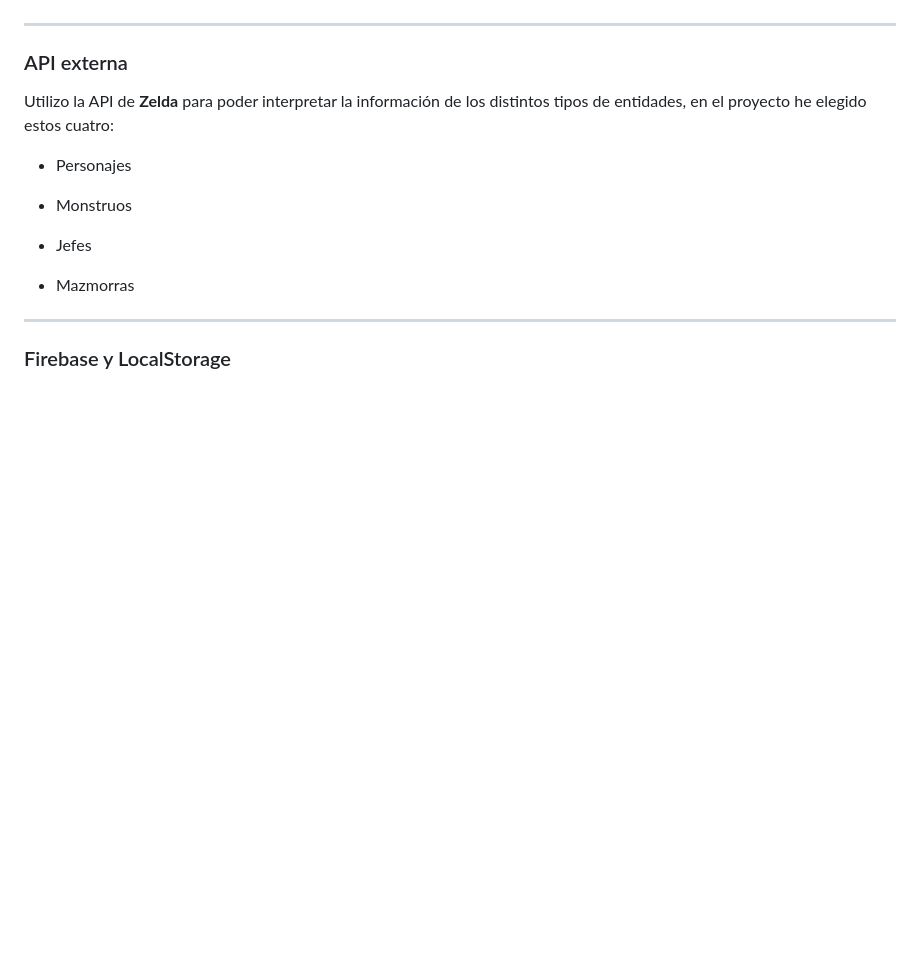
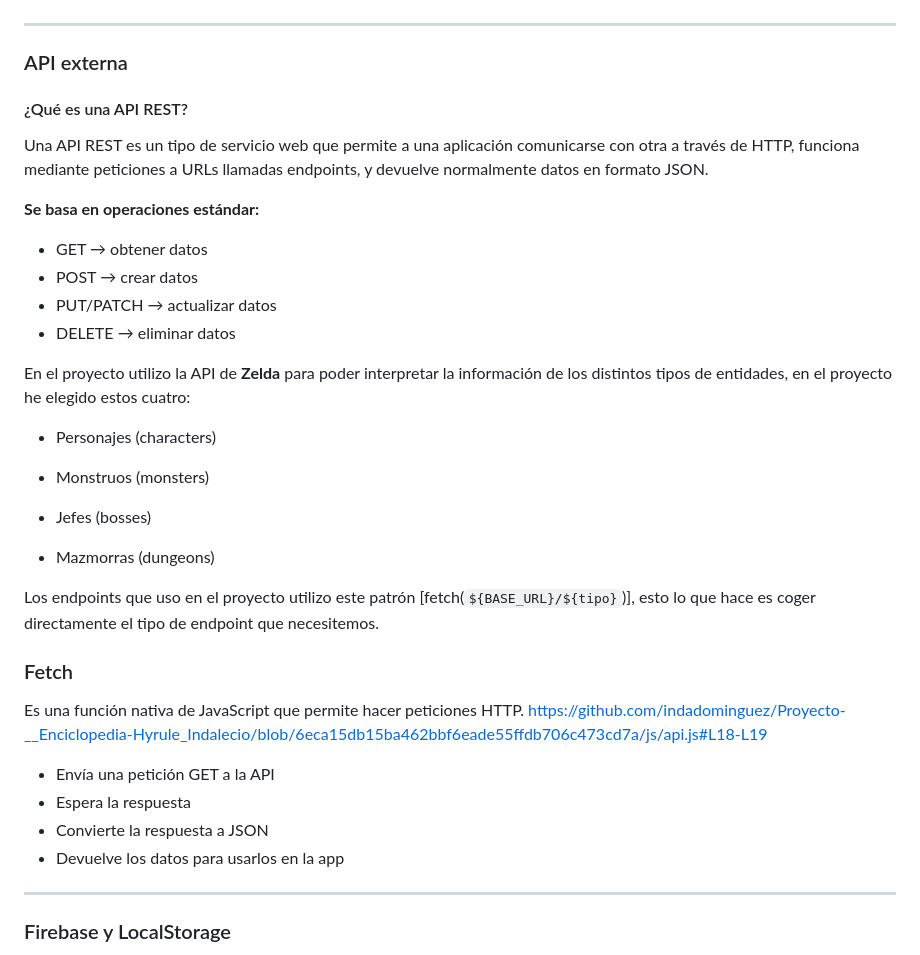
Before and after one commit to indadominguez/Proyecto-__Enciclopedia-Hyrule_Indalecio, a Markdown page: README.md, the part around the change. GitHub-like rendering; blank space fills up the shorter version.

Commit message:
Cambios en el readme

```diff
--- a/README.md
+++ b/README.md
@@ -31,15 +31,38 @@ Para su desarrollo se utilizan tecnologías ya vistas como HTML, CSS y JavaScrip
 
 ### API externa
 
-Utilizo la API de **Zelda** para poder interpretar la información de los distintos tipos de entidades, en el proyecto he elegido estos cuatro:
+#### ¿Qué es una API REST?
 
-- Personajes
+Una API REST es un tipo de servicio web que permite a una aplicación comunicarse con otra a través de HTTP, funciona mediante peticiones a URLs llamadas endpoints, y devuelve normalmente datos en formato JSON.
 
-- Monstruos
+**Se basa en operaciones estándar:**
 
-- Jefes
+- GET → obtener datos
+- POST → crear datos
+- PUT/PATCH → actualizar datos
+- DELETE → eliminar datos
 
-- Mazmorras
+En el proyecto utilizo la API de **Zelda** para poder interpretar la información de los distintos tipos de entidades, en el proyecto he elegido estos cuatro:
+
+- Personajes (characters)
+
+- Monstruos (monsters)
+
+- Jefes (bosses)
+
+- Mazmorras (dungeons)
+
+Los endpoints que uso en el proyecto utilizo este patrón [fetch(`${BASE_URL}/${tipo}`)], esto lo que hace es coger directamente el tipo de endpoint que necesitemos.
+
+### Fetch
+
+Es una función nativa de JavaScript que permite hacer peticiones HTTP.
+https://github.com/indadominguez/Proyecto-__Enciclopedia-Hyrule_Indalecio/blob/6eca15db15ba462bbf6eade55ffdb706c473cd7a/js/api.js#L18-L19
+
+- Envía una petición GET a la API
+- Espera la respuesta
+- Convierte la respuesta a JSON
+- Devuelve los datos para usarlos en la app
 
 ---
 
```
